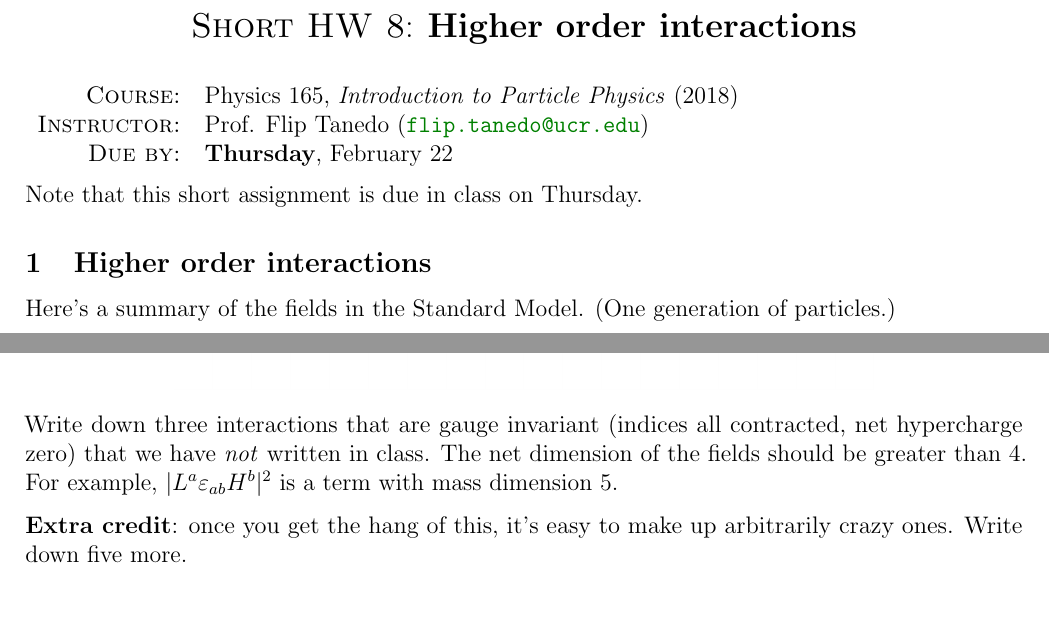
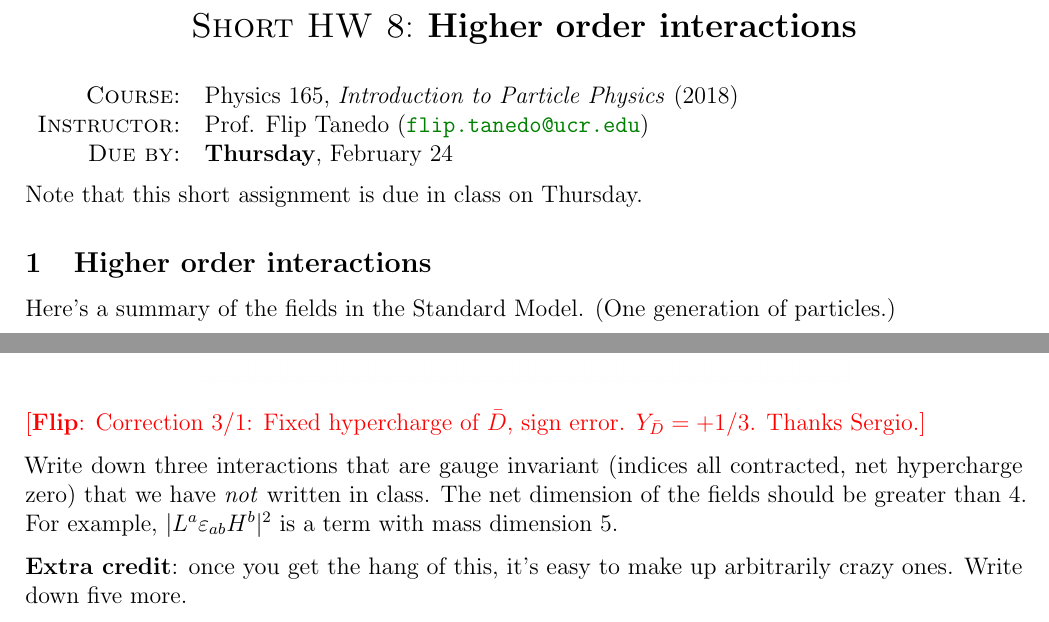
Before and after one commit to Tanedo/Physics165-2018, a LaTeX problem sheet (Homework/P165_2018_8a.tex): two parts of the page, joined at a grey line, cut so that both start at the same text. Compiled offline with pdfLaTeX.

Commit message:
8a: fixed right-handed anti-down quark Y charge.

```diff
--- a/Homework/P165_2018_8a.tex
+++ b/Homework/P165_2018_8a.tex
@@ -105,7 +105,7 @@
 	\\
 	\textsc{Instructor:}& Prof. Flip Tanedo (\email{flip.tanedo@ucr.edu})
 	\\
-	\textsc{Due by:}& \textbf{Thursday}, February 22
+	\textsc{Due by:}& \textbf{Thursday}, February 24
 \end{tabular*}
 
 \noindent
@@ -117,8 +117,9 @@ Note that this short assignment is due in class on Thursday. %You have only \emp
 Here's a summary of the fields in the Standard Model. (One generation of particles.)
 
 \begin{center}
-	\includegraphics[width=.7\textwidth]{HW8a}
+	\includegraphics[width=.65\textwidth]{HW8a}
 \end{center}
+\flip{Correction 3/1: Fixed hypercharge of $\bar D$, sign error. $Y_{\bar D}=+1/3$. Thanks Sergio.}
 
 Write down three interactions that are gauge invariant (indices all contracted, net hypercharge zero) that we have \emph{not} written in class. The net dimension of the fields should be greater than 4. For example, $|L^a\varepsilon_{ab}H^b|^2$ is a term with mass dimension 5.
 
```
Also changed, not shown: Homework/P165_2018_8a.pdf.
